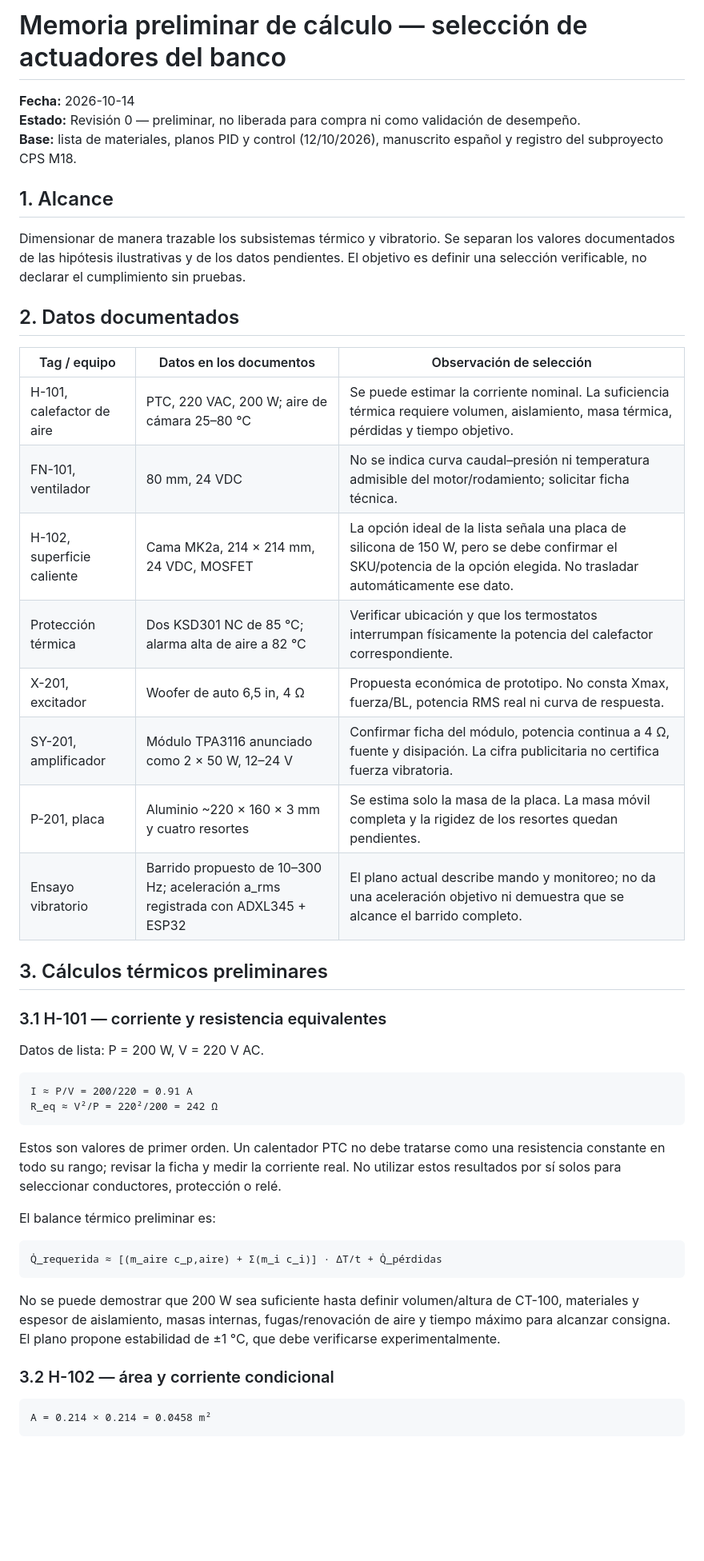
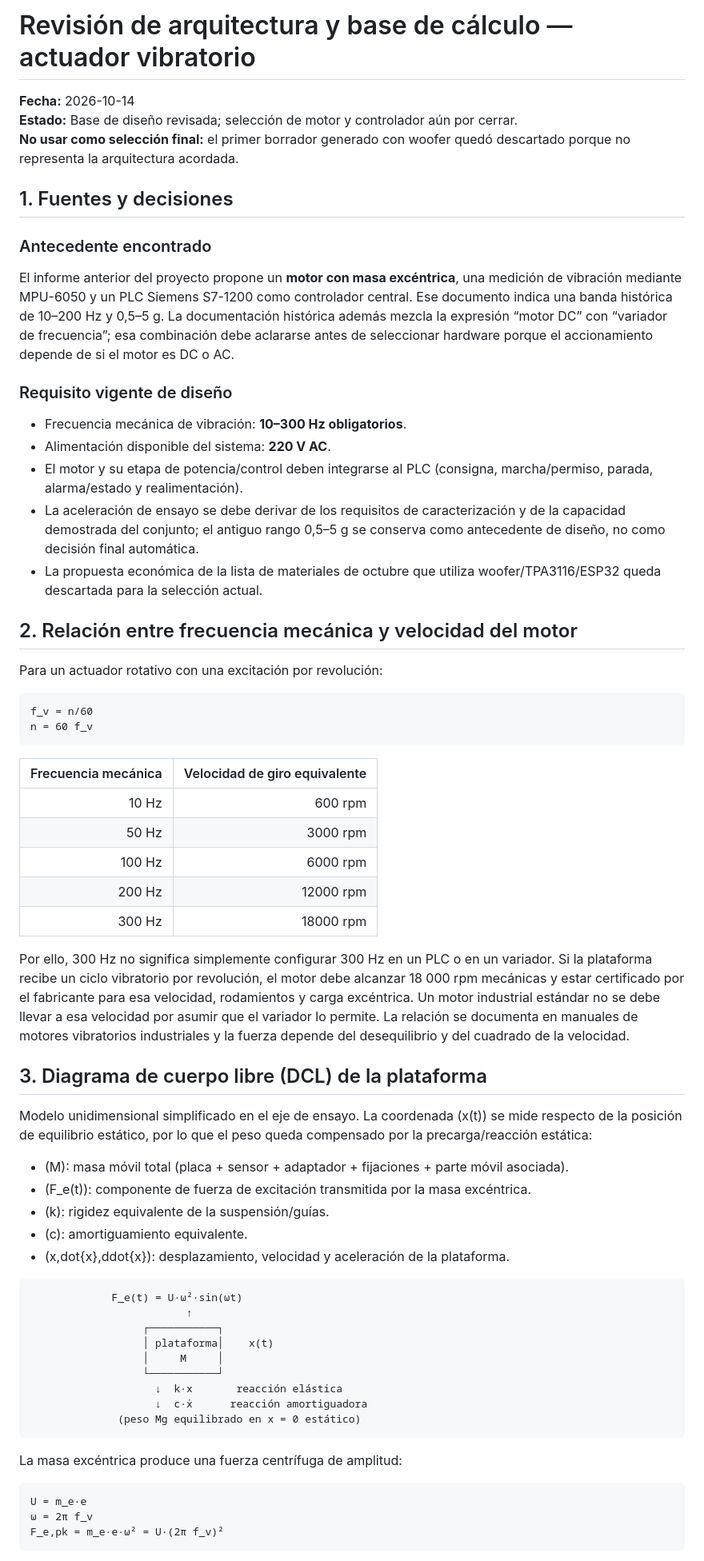
Before and after one commit to Kaiross44/tesis, a Markdown page: docs/seleccion_actuadores_memoria_calculo.md, the part around one of its changes. Shown at 80% size. Drawn GitHub-style; blank space fills up the shorter version.

Commit message:
docs: correct actuator sizing basis to eccentric motor and PLC drive

````diff
--- a/docs/seleccion_actuadores_memoria_calculo.md
+++ b/docs/seleccion_actuadores_memoria_calculo.md
@@ -1,50 +1,67 @@
-# Memoria preliminar de cálculo — selección de actuadores del banco
+# Revisión de arquitectura y base de cálculo — actuador vibratorio
 
 **Fecha:** 2026-10-14
-**Estado:** Revisión 0 — preliminar, no liberada para compra ni como validación de desempeño.
-**Base:** lista de materiales, planos PID y control (12/10/2026), manuscrito español y registro del subproyecto CPS M18.
+**Estado:** Base de diseño revisada; selección de motor y controlador aún por cerrar.
+**No usar como selección final:** el primer borrador generado con woofer quedó descartado porque no representa la arquitectura acordada.
 
-## 1. Alcance
+## 1. Fuentes y decisiones
 
-Dimensionar de manera trazable los subsistemas térmico y vibratorio. Se separan los valores documentados de las hipótesis ilustrativas y de los datos pendientes. El objetivo es definir una selección verificable, no declarar el cumplimiento sin pruebas.
+### Antecedente encontrado
+El informe anterior del proyecto propone un **motor con masa excéntrica**, una medición de vibración mediante MPU-6050 y un PLC Siemens S7-1200 como controlador central. Ese documento indica una banda histórica de 10–200 Hz y 0,5–5 g. La documentación histórica además mezcla la expresión “motor DC” con “variador de frecuencia”; esa combinación debe aclararse antes de seleccionar hardware porque el accionamiento depende de si el motor es DC o AC.
 
-## 2. Datos documentados
+### Requisito vigente de diseño
+- Frecuencia mecánica de vibración: **10–300 Hz obligatorios**.
+- Alimentación disponible del sistema: **220 V AC**.
+- El motor y su etapa de potencia/control deben integrarse al PLC (consigna, marcha/permiso, parada, alarma/estado y realimentación).
+- La aceleración de ensayo se debe derivar de los requisitos de caracterización y de la capacidad demostrada del conjunto; el antiguo rango 0,5–5 g se conserva como antecedente de diseño, no como decisión final automática.
+- La propuesta económica de la lista de materiales de octubre que utiliza woofer/TPA3116/ESP32 queda descartada para la selección actual.
 
-| Tag / equipo | Datos en los documentos | Observación de selección |
-|---|---|---|
-| H-101, calefactor de aire | PTC, 220 VAC, 200 W; aire de cámara 25–80 °C | Se puede estimar la corriente nominal. La suficiencia térmica requiere volumen, aislamiento, masa térmica, pérdidas y tiempo objetivo. |
-| FN-101, ventilador | 80 mm, 24 VDC | No se indica curva caudal–presión ni temperatura admisible del motor/rodamiento; solicitar ficha técnica. |
-| H-102, superficie caliente | Cama MK2a, 214 × 214 mm, 24 VDC, MOSFET | La opción ideal de la lista señala una placa de silicona de 150 W, pero se debe confirmar el SKU/potencia de la opción elegida. No trasladar automáticamente ese dato. |
-| Protección térmica | Dos KSD301 NC de 85 °C; alarma alta de aire a 82 °C | Verificar ubicación y que los termostatos interrumpan físicamente la potencia del calefactor correspondiente. |
-| X-201, excitador | Woofer de auto 6,5 in, 4 Ω | Propuesta económica de prototipo. No consta Xmax, fuerza/BL, potencia RMS real ni curva de respuesta. |
-| SY-201, amplificador | Módulo TPA3116 anunciado como 2 × 50 W, 12–24 V | Confirmar ficha del módulo, potencia continua a 4 Ω, fuente y disipación. La cifra publicitaria no certifica fuerza vibratoria. |
-| P-201, placa | Aluminio ~220 × 160 × 3 mm y cuatro resortes | Se estima solo la masa de la placa. La masa móvil completa y la rigidez de los resortes quedan pendientes. |
-| Ensayo vibratorio | Barrido propuesto de 10–300 Hz; aceleración a_rms registrada con ADXL345 + ESP32 | El plano actual describe mando y monitoreo; no da una aceleración objetivo ni demuestra que se alcance el barrido completo. |
+## 2. Relación entre frecuencia mecánica y velocidad del motor
 
-## 3. Cálculos térmicos preliminares
-
-### 3.1 H-101 — corriente y resistencia equivalentes
-
-Datos de lista: P = 200 W, V = 220 V AC.
+Para un actuador rotativo con una excitación por revolución:
 
 ```
-I ≈ P/V = 200/220 = 0.91 A
-R_eq ≈ V²/P = 220²/200 = 242 Ω
+f_v = n/60
+n = 60 f_v
 ```
 
-Estos son valores de primer orden. Un calentador PTC no debe tratarse como una resistencia constante en todo su rango; revisar la ficha y medir la corriente real. No utilizar estos resultados por sí solos para seleccionar conductores, protección o relé.
+| Frecuencia mecánica | Velocidad de giro equivalente |
+|---:|---:|
+| 10 Hz | 600 rpm |
+| 50 Hz | 3000 rpm |
+| 100 Hz | 6000 rpm |
+| 200 Hz | 12000 rpm |
+| 300 Hz | 18000 rpm |
 
-El balance térmico preliminar es:
+Por ello, 300 Hz no significa simplemente configurar 300 Hz en un PLC o en un variador. Si la plataforma recibe un ciclo vibratorio por revolución, el motor debe alcanzar 18 000 rpm mecánicas y estar certificado por el fabricante para esa velocidad, rodamientos y carga excéntrica. Un motor industrial estándar no se debe llevar a esa velocidad por asumir que el variador lo permite. La relación se documenta en manuales de motores vibratorios industriales y la fuerza depende del desequilibrio y del cuadrado de la velocidad.
+
+## 3. Diagrama de cuerpo libre (DCL) de la plataforma
+
+Modelo unidimensional simplificado en el eje de ensayo. La coordenada (x(t)) se mide respecto de la posición de equilibrio estático, por lo que el peso queda compensado por la precarga/reacción estática:
+
+- (M): masa móvil total (placa + sensor + adaptador + fijaciones + parte móvil asociada).
+- (F_e(t)): componente de fuerza de excitación transmitida por la masa excéntrica.
+- (k): rigidez equivalente de la suspensión/guías.
+- (c): amortiguamiento equivalente.
+- (x,dot{x},ddot{x}): desplazamiento, velocidad y aceleración de la plataforma.
 
 ```
-Q̇_requerida ≈ [(m_aire c_p,aire) + Σ(m_i c_i)] · ΔT/t + Q̇_pérdidas
+             F_e(t) = U·ω²·sin(ωt)
+                         ↑
+                  ┌───────────┐
+                  │ plataforma│    x(t)
+                  │     M     │
+                  └───────────┘
+                    ↓  k·x       reacción elástica
+                    ↓  c·ẋ      reacción amortiguadora
+              (peso Mg equilibrado en x = 0 estático)
 ```
 
-No se puede demostrar que 200 W sea suficiente hasta definir volumen/altura de CT-100, materiales y espesor de aislamiento, masas internas, fugas/renovación de aire y tiempo máximo para alcanzar consigna. El plano propone estabilidad de ±1 °C, que debe verificarse experimentalmente.
-
-### 3.2 H-102 — área y corriente condicional
+La masa excéntrica produce una fuerza centrífuga de amplitud:
 
 ```
-A = 0.214 × 0.214 = 0.0458 m²
+U = m_e·e
+ω = 2π f_v
+F_e,pk = m_e·e·ω² = U·(2π f_v)²
 ```
 
````
Also changed, not shown: other parts of docs/seleccion_actuadores_memoria_calculo.md (+40 -62 lines).
